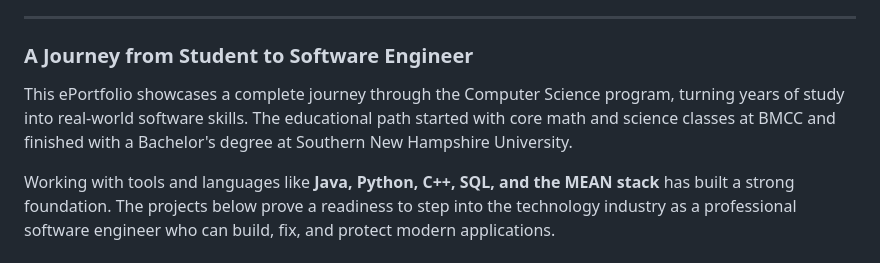
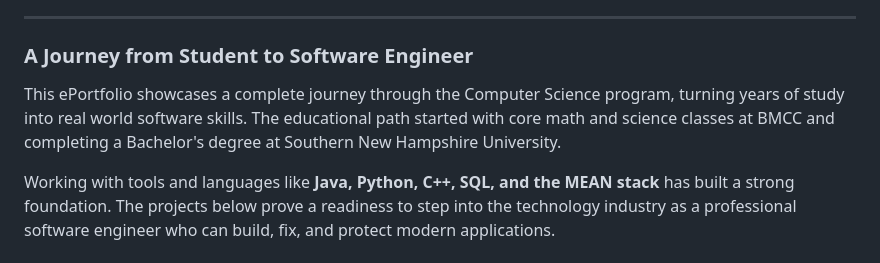
Before and after one commit to Saad-Ohid/saad_ohid_eportfolio.github.io, a Markdown page: index.md, the part around the change. GitHub-like rendering.

```diff
--- a/index.md
+++ b/index.md
@@ -8,7 +8,7 @@
 
 ### A Journey from Student to Software Engineer
 
-This ePortfolio showcases a complete journey through the Computer Science program, turning years of study into real-world software skills. The educational path started with core math and science classes at BMCC and finished with a Bachelor's degree at Southern New Hampshire University.
+This ePortfolio showcases a complete journey through the Computer Science program, turning years of study into real world software skills. The educational path started with core math and science classes at BMCC and completing a Bachelor's degree at Southern New Hampshire University.
 
 Working with tools and languages like **Java, Python, C++, SQL, and the MEAN stack** has built a strong foundation. The projects below prove a readiness to step into the technology industry as a professional software engineer who can build, fix, and protect modern applications.
 
```
